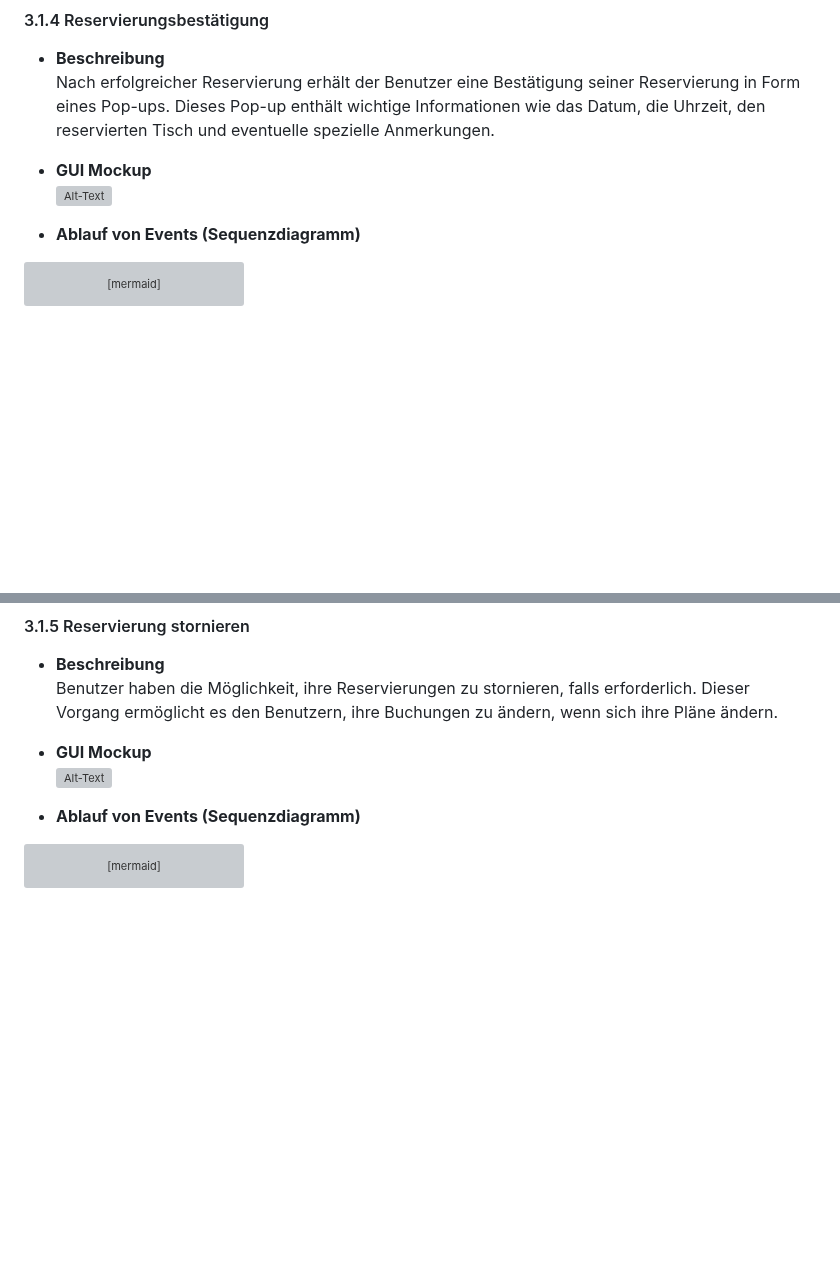
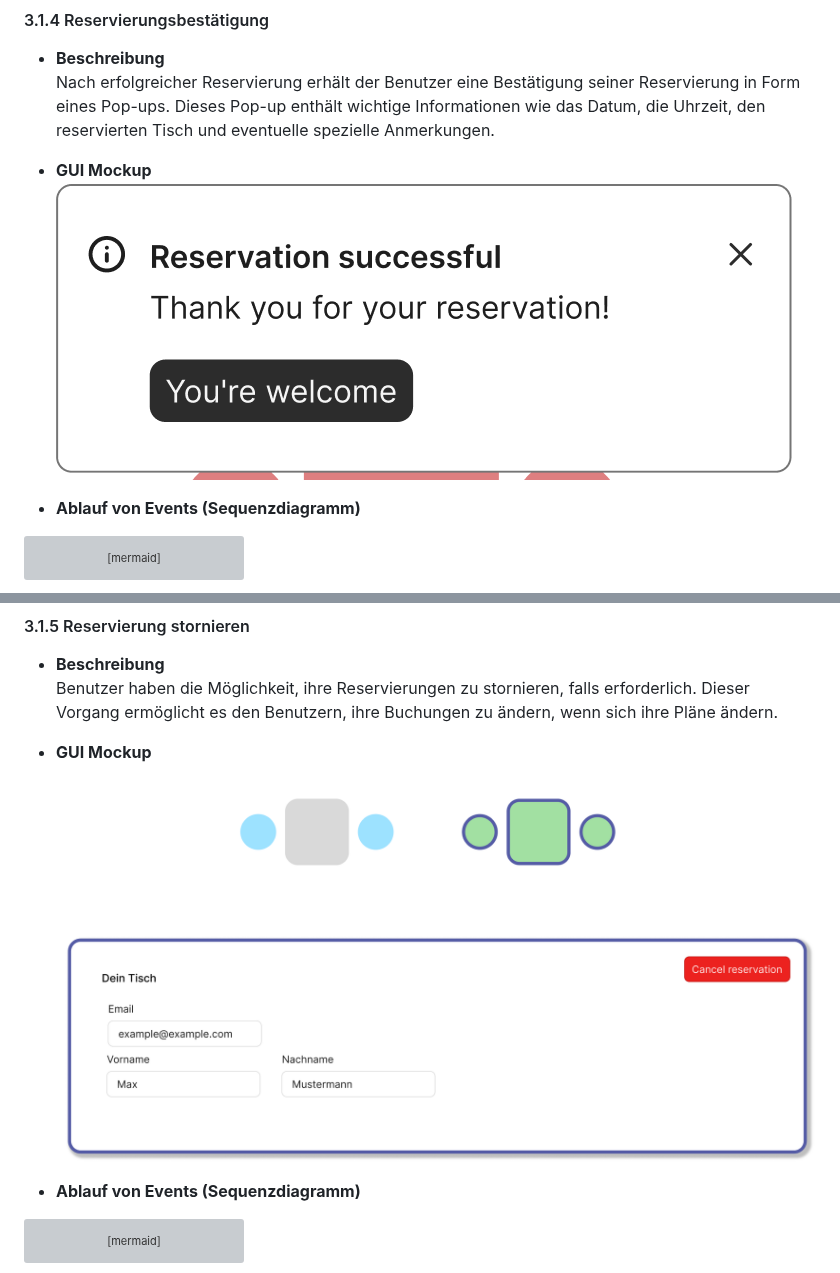
Before and after one commit to AlinaBoess/SoftwareEngineeringProjektTINF23B5, a Markdown page: documentation/SRS/SoftwareRequirementDocumentation.md, 2 parts joined by grey strips. Rendered like a GitHub page; blank space fills up the shorter version; grey boxes are pictures that could not be loaded.

````diff
--- a/documentation/SRS/SoftwareRequirementDocumentation.md
+++ b/documentation/SRS/SoftwareRequirementDocumentation.md
@@ -309,7 +309,7 @@ sequenceDiagram
 Nach erfolgreicher Reservierung erhält der Benutzer eine Bestätigung seiner Reservierung in Form eines Pop-ups. Dieses Pop-up enthält wichtige Informationen wie das Datum, die Uhrzeit, den reservierten Tisch und eventuelle spezielle Anmerkungen.
 
 - **GUI Mockup**
-![Alt-Text](GUI-Mockup-notification.png)
+![NotificationMockup](../SRS/Bilder/GUI-Mockup-notification.png)
 
 - **Ablauf von Events (Sequenzdiagramm)**
 ```mermaid
@@ -342,7 +342,7 @@ sequenceDiagram
 Benutzer haben die Möglichkeit, ihre Reservierungen zu stornieren, falls erforderlich. Dieser Vorgang ermöglicht es den Benutzern, ihre Buchungen zu ändern, wenn sich ihre Pläne ändern.
 
 - **GUI Mockup**
-![Alt-Text](GUI-Mockup-table.png)
+![MockupTable](../SRS/Bilder/GUI-Mockup-table.png)
 
 - **Ablauf von Events (Sequenzdiagramm)**
 ```mermaid
````
Also changed, not shown: other parts of documentation/SRS/SoftwareRequirementDocumentation.md (+5 -5 lines).
